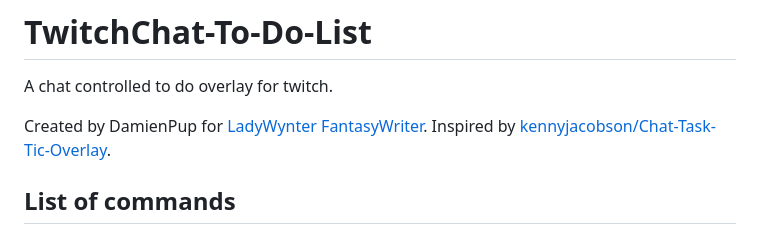
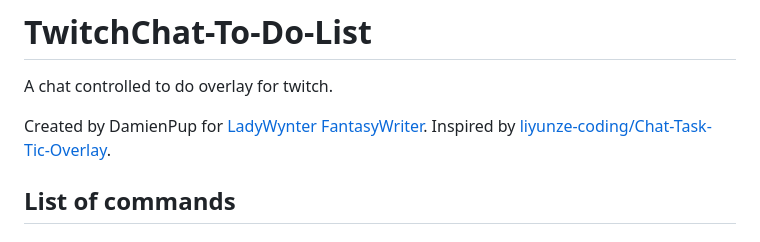
Before and after one commit to DamienPup/TwitchChat-To-Do-List, a Markdown page: README.md, the part around the change. Rendered like a GitHub page.

Commit message:
Fix apprently incorrect readme
No clue how that was wrong.

```diff
--- a/README.md
+++ b/README.md
@@ -3,7 +3,7 @@
 A chat controlled to do overlay for twitch.
 
 Created by DamienPup for [LadyWynter FantasyWriter](https://www.twitch.tv/ladywynter_fantasywriter).
-Inspired by [kennyjacobson/Chat-Task-Tic-Overlay](https://github.com/kennyjacobson/Chat-Task-Tic-Overlay).
+Inspired by [liyunze-coding/Chat-Task-Tic-Overlay](https://github.com/liyunze-coding/Chat-Task-Tic-Overlay).
 
 ## List of commands
 
```
